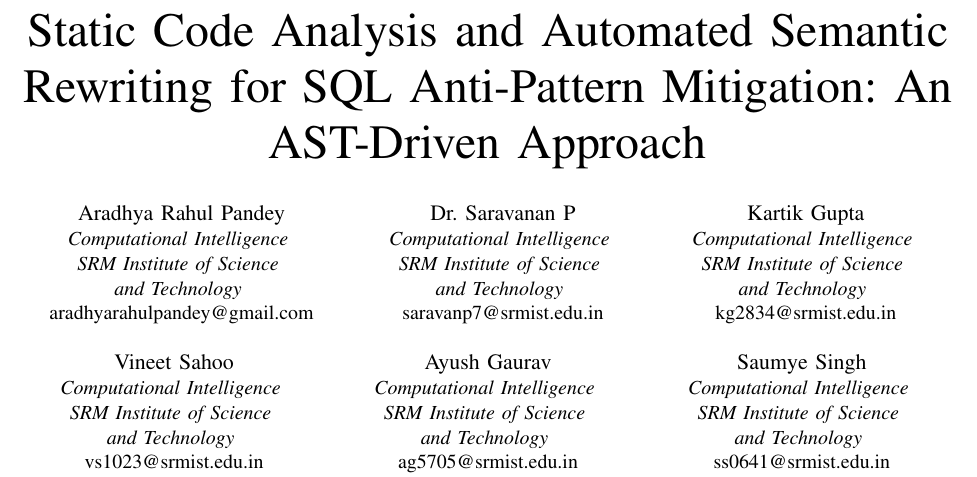
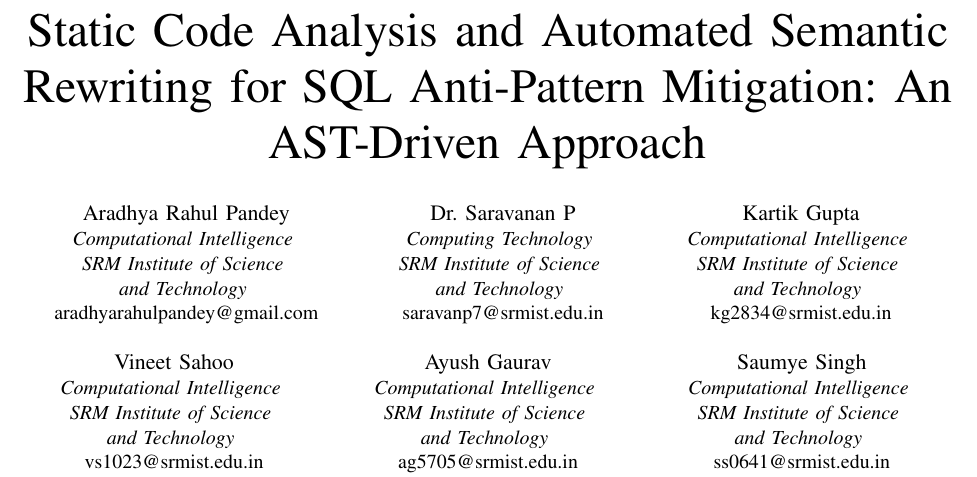
Before and after one commit to Vineetsahoo/ASQL, a LaTeX paper (research_paper.tex): part of page 1 of 6, cut so that both start at the same text. Compiled offline with pdfLaTeX.

Commit message:
fix: correct affiliation for Dr. Saravanan P in research paper

```diff
--- a/research_paper.tex
+++ b/research_paper.tex
@@ -54,7 +54,7 @@
 aradhyarahulpandey@gmail.com}
 \and
 \IEEEauthorblockN{Dr. Saravanan P}
-\IEEEauthorblockA{\textit{Computational Intelligence} \\
+\IEEEauthorblockA{\textit{Computing Technology} \\
 \textit{SRM Institute of Science} \\
 \textit{and Technology} \\
 saravanp7@srmist.edu.in}
```
